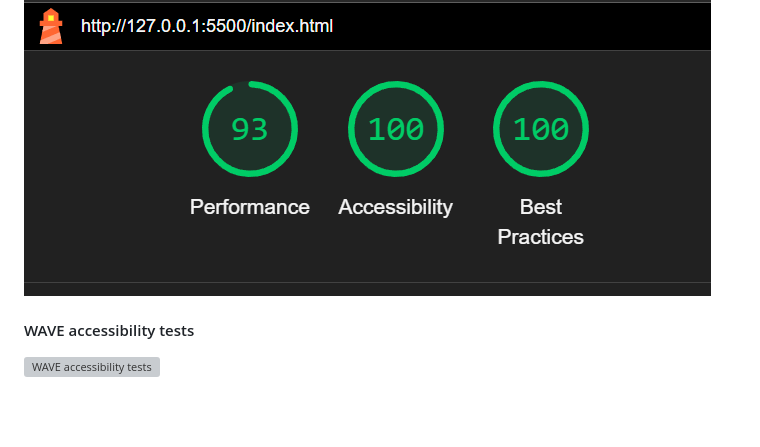
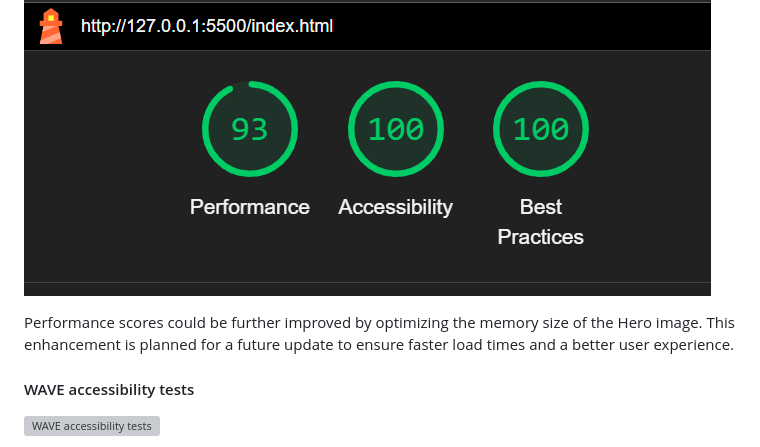
Before and after one commit to KernowPabloUK/Beacon-Mental-Health-Awareness, a Markdown page: README.md, the part around the change. Drawn GitHub-style; blank space fills up the shorter version; grey boxes are pictures that could not be loaded.

Commit message:
CHANGE: Text on performance test improvement for hero image in README

```diff
--- a/README.md
+++ b/README.md
@@ -110,6 +110,8 @@ The warnings here are not applicable as they relate to both the usage of variabl
 
 ![Lighthouse tests](assets/readme-documentation/Screenshot%202025-05-20%20155145.png)
 
+Performance scores could be further improved by optimizing the memory size of the Hero image. This enhancement is planned for a future update to ensure faster load times and a better user experience.
+
 #### WAVE accessibility tests
 
 ![WAVE accessibility tests](assets/readme-documentation/Screenshot%202025-05-22%20093636.png)
```
